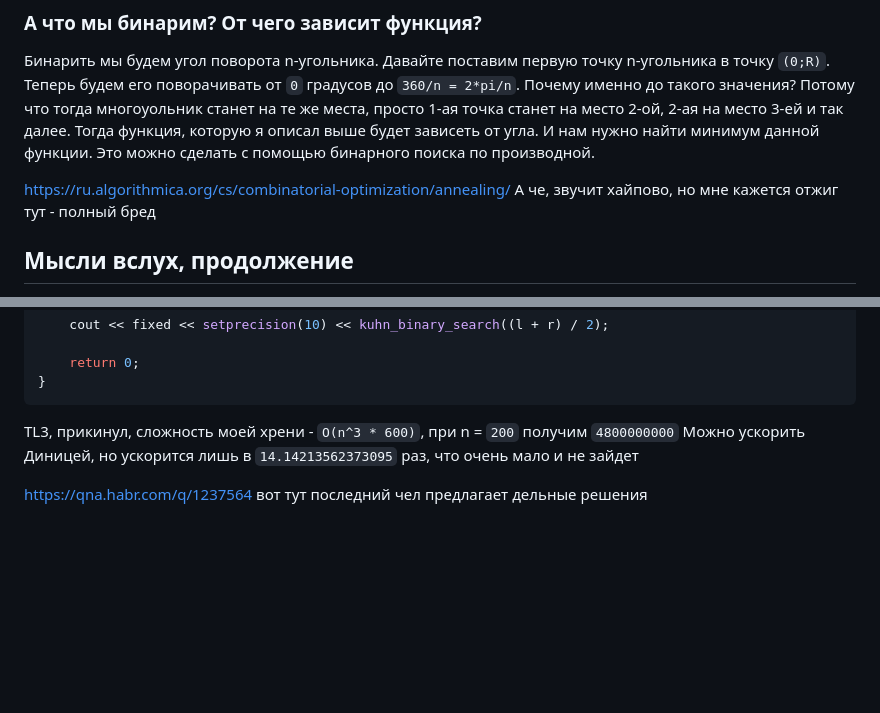
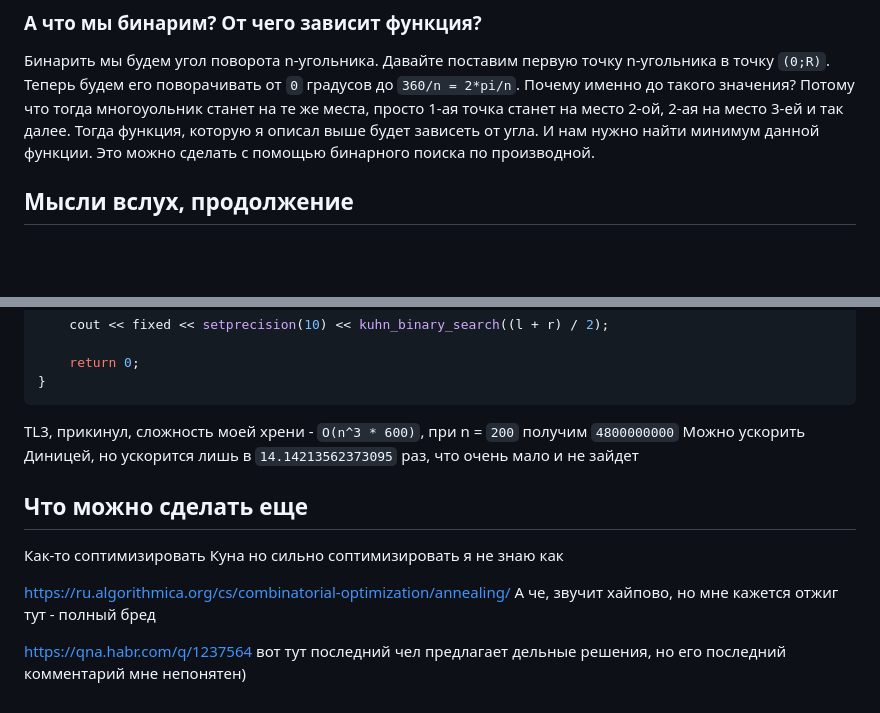
Before and after one commit to BaldiSlayer/iu-9-solves, a Markdown page: Семестр 1/Кружок ICPC/Жуки.md, 2 parts joined by grey strips. GitHub-like rendering; blank space fills up the shorter version.

```diff
--- a/Семестр 1/Кружок ICPC/Жуки.md
+++ b/Семестр 1/Кружок ICPC/Жуки.md
@@ -19,11 +19,6 @@
 Бинарить мы будем угол поворота n-угольника. Давайте поставим первую точку n-угольника в точку `(0;R)`. Теперь будем его поворачивать от `0` градусов до `360/n = 2*pi/n`.
 Почему именно до такого значения? Потому что тогда многоуольник станет на те же места, просто 1-ая точка станет на место 2-ой, 2-ая на место 3-ей и так далее.
 Тогда функция, которую я описал выше будет зависеть от угла. И нам нужно найти минимум данной функции. Это можно сделать с помощью бинарного поиска по производной.
-
-
-https://ru.algorithmica.org/cs/combinatorial-optimization/annealing/
-А че, звучит хайпово, но мне кажется отжиг тут - полный бред
-
 
 ## Мысли вслух, продолжение
 
@@ -181,5 +176,11 @@ signed main() {
 TL3, прикинул, сложность моей хрени - `O(n^3 * 600)`, при n = `200` получим `4800000000`
 Можно ускорить Диницей, но ускорится лишь в `14.14213562373095` раз, что очень мало и не зайдет
 
+## Что можно сделать еще
+Как-то соптимизировать Куна но сильно соптимизировать я не знаю как
+
+https://ru.algorithmica.org/cs/combinatorial-optimization/annealing/
+А че, звучит хайпово, но мне кажется отжиг тут - полный бред
+
 https://qna.habr.com/q/1237564
-вот тут последний чел предлагает дельные решения
+вот тут последний чел предлагает дельные решения, но его последний комментарий мне непонятен)
```
